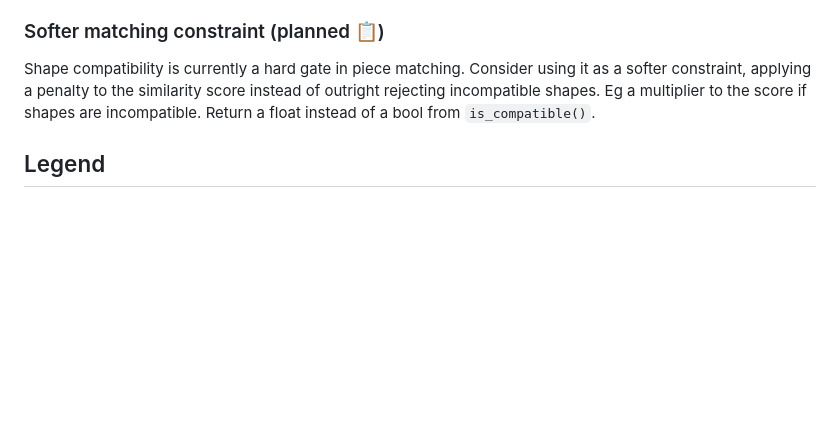
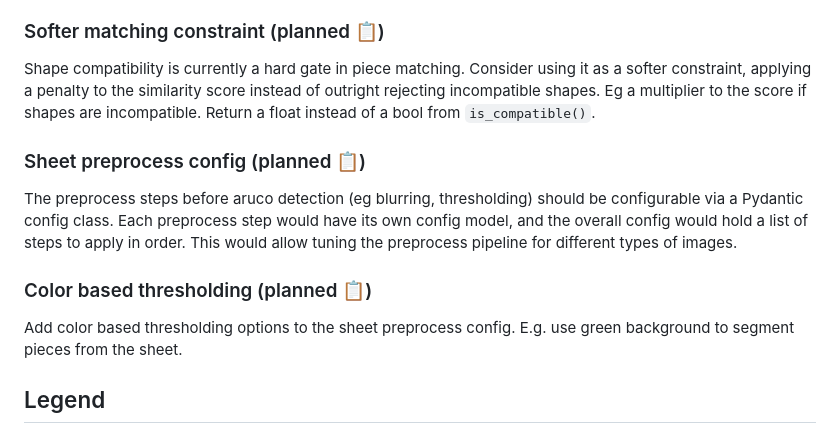
Before and after one commit to Pitrified/snap_fit, a Markdown page: docs/roadmap/roadmap.md, the part around the change. Drawn GitHub-style; blank space fills up the shorter version.

Commit message:
add ideas for sheet preprocess

```diff
--- a/docs/roadmap/roadmap.md
+++ b/docs/roadmap/roadmap.md
@@ -232,6 +232,17 @@ Consider using it as a softer constraint, applying a penalty to the similarity s
 Eg a multiplier to the score if shapes are incompatible.
 Return a float instead of a bool from `is_compatible()`.
 
+### Sheet preprocess config (planned 📋)
+
+The preprocess steps before aruco detection (eg blurring, thresholding) should be configurable via a Pydantic config class.
+Each preprocess step would have its own config model, and the overall config would hold a list of steps to apply in order.
+This would allow tuning the preprocess pipeline for different types of images.
+
+### Color based thresholding (planned 📋)
+
+Add color based thresholding options to the sheet preprocess config.
+E.g. use green background to segment pieces from the sheet.
+
 ## Legend
 
 - ✅ done
```
